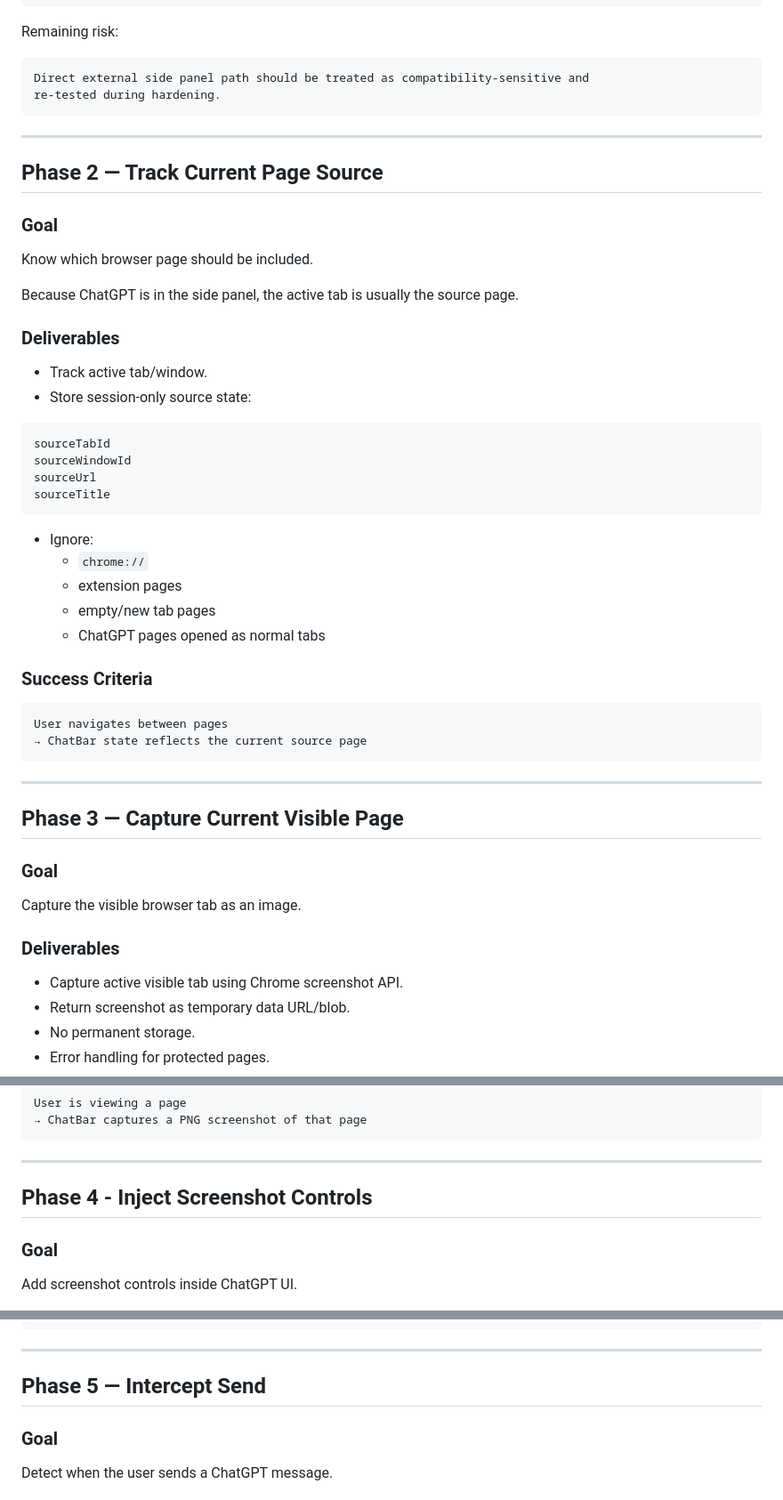
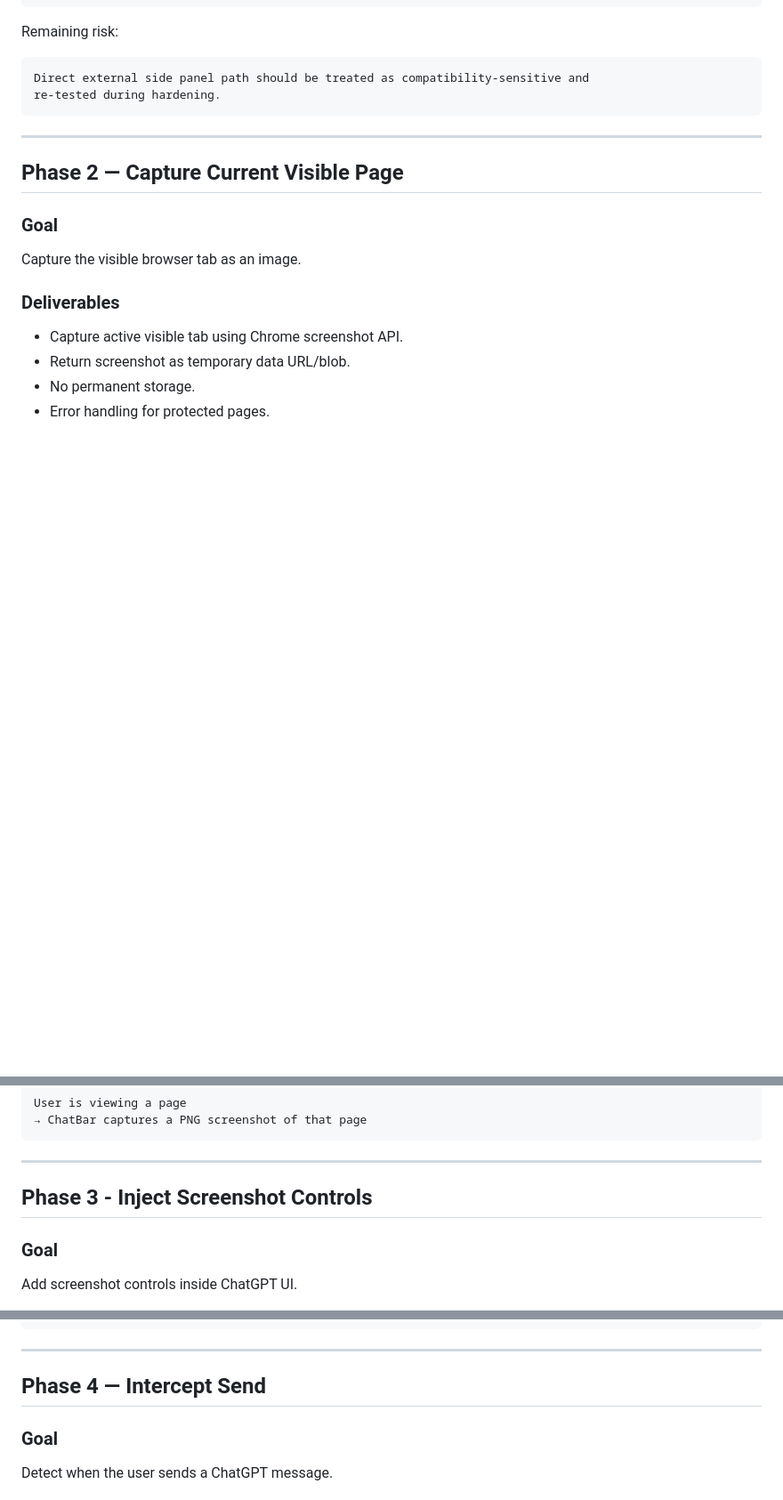
Before and after one commit to benny-sigalov/chatbar, a Markdown page: docs/chatbar_design_and_phases.md, 3 parts joined by grey strips. Shown at 89% size. Rendered like a GitHub page; blank space fills up the shorter version.

````diff
--- a/docs/chatbar_design_and_phases.md
+++ b/docs/chatbar_design_and_phases.md
@@ -570,42 +570,7 @@ re-tested during hardening.
 
 ---
 
-## Phase 2 — Track Current Page Source
-
-### Goal
-
-Know which browser page should be included.
-
-Because ChatGPT is in the side panel, the active tab is usually the source page.
-
-### Deliverables
-
-- Track active tab/window.
-- Store session-only source state:
-
-```text
-sourceTabId
-sourceWindowId
-sourceUrl
-sourceTitle
-```
-
-- Ignore:
-    - `chrome://`
-    - extension pages
-    - empty/new tab pages
-    - ChatGPT pages opened as normal tabs
-
-### Success Criteria
-
-```text
-User navigates between pages
-→ ChatBar state reflects the current source page
-```
-
----
-
-## Phase 3 — Capture Current Visible Page
+## Phase 2 — Capture Current Visible Page
 
 ### Goal
 
@@ -628,7 +593,7 @@ User is viewing a page
 
 ---
 
-## Phase 4 - Inject Screenshot Controls
+## Phase 3 - Inject Screenshot Controls
 
 ### Goal
 
@@ -663,7 +628,7 @@ No duplicate toggles
 
 ---
 
-## Phase 5 — Intercept Send
+## Phase 4 — Intercept Send
 
 ### Goal
 
````
Also changed, not shown: other parts of docs/chatbar_design_and_phases.md (+5 -5 lines).
